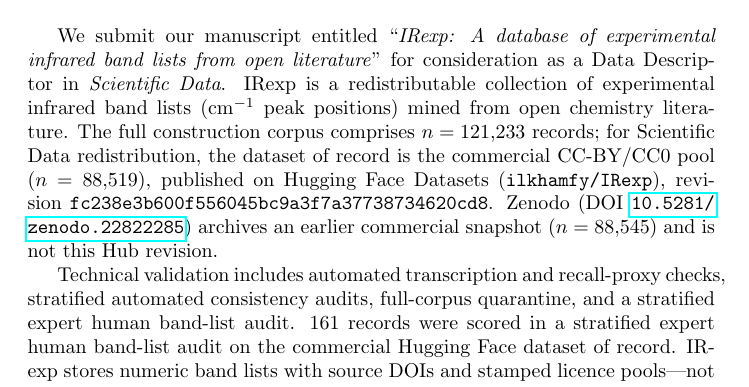
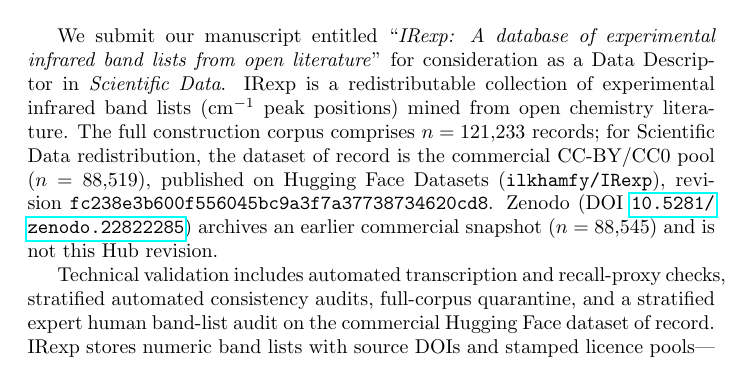
Before and after one commit to IlkhamFY/IRexp, a LaTeX document (cover_letter/cover_letter.tex): part of the page, cut so that both start at the same text. Compiled offline with pdfLaTeX.

Commit message:
release cover letter TV wording (#33)
Co-authored-by: ilkham <IlkhamFY@users.noreply.github.com>

```diff
--- a/cover_letter/cover_letter.tex
+++ b/cover_letter/cover_letter.tex
@@ -34,8 +34,7 @@ IRexp is a redistributable collection of experimental infrared band lists (cm$^{
 The full construction corpus comprises $n=121{,}233$ records; for Scientific Data redistribution, the dataset of record is the commercial CC-BY/CC0 pool ($n=88{,}519$), published on Hugging Face Datasets (\texttt{ilkhamfy/IRexp}), revision \texttt{fc238e3b600f556045bc9a3f7a37738734620cd8}.
 Zenodo (DOI \href{https://doi.org/10.5281/zenodo.22822285}{\texttt{10.5281/\linebreak[0]zenodo.22822285}}) archives an earlier commercial snapshot ($n=88{,}545$) and is not this Hub revision.
 
-Technical validation includes automated transcription and recall-proxy checks, stratified automated consistency audits, full-corpus quarantine, and a stratified expert human band-list audit.
-161 records were scored in a stratified expert human band-list audit on the commercial Hugging Face dataset of record.
+Technical validation includes automated transcription and recall-proxy checks, stratified automated consistency audits, full-corpus quarantine, and a stratified expert human band-list audit on the commercial Hugging Face dataset of record.
 IRexp stores numeric band lists with source DOIs and stamped licence pools---not absorbance traces---and is intended for multimodal training, retrieval, and spectroscopic workflows that need structured, attributable experimental peak lists.
 
 This work was supported by NSERC funding reference number 596133-2025 (CREATE for Accelerated Discovery, AccelD), delivered through the Acceleration Consortium.\\
```
Also changed, not shown: cover_letter/COVER_LETTER.md (+1 -2 lines).
